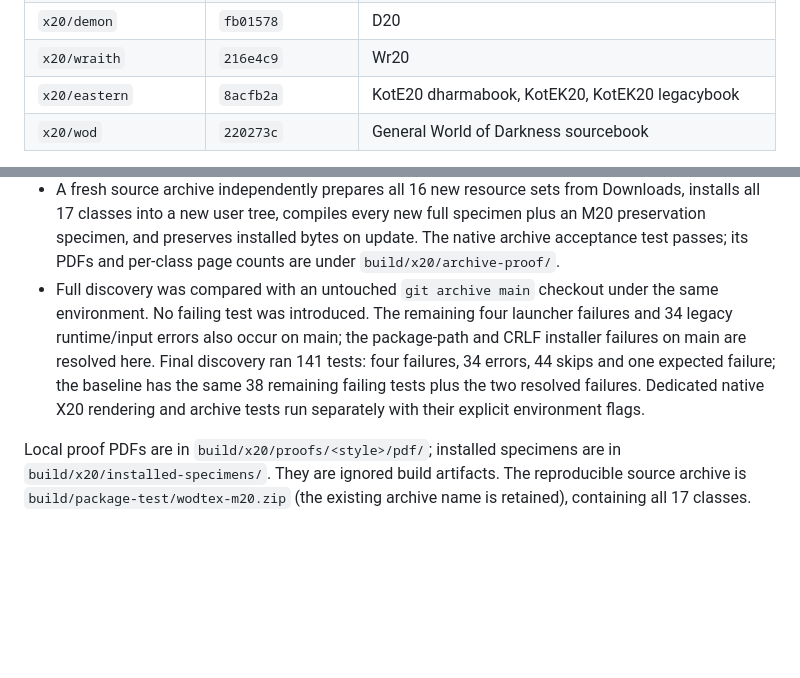
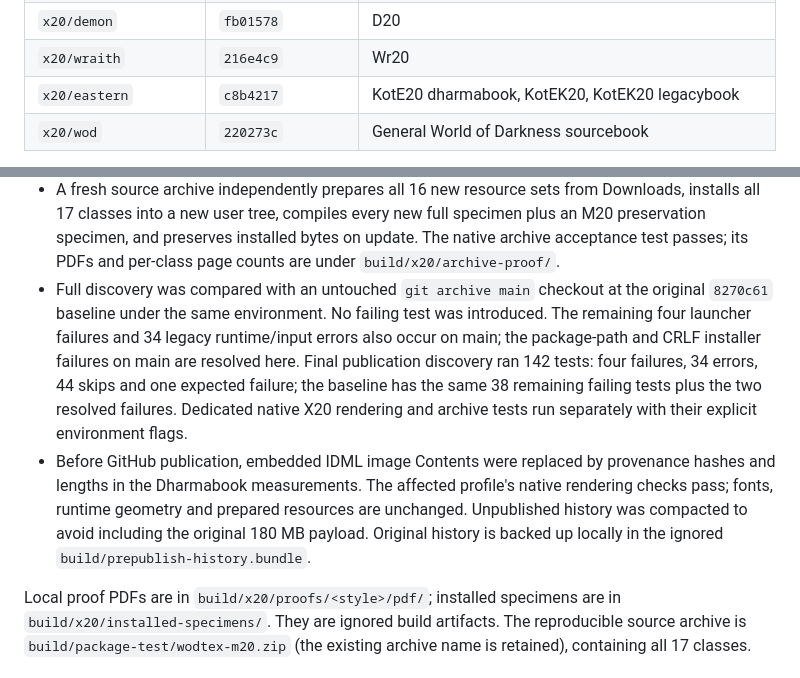
Before and after one commit to charlesmsiegel/wodtex, a Markdown page: docs/profiles/Acceptance.md, 2 parts joined by grey strips. Drawn GitHub-style; blank space fills up the shorter version.

Commit message:
Record publication validation and preserved compact-history commit

```diff
--- a/docs/profiles/Acceptance.md
+++ b/docs/profiles/Acceptance.md
@@ -12,7 +12,7 @@ the user's request. Their verified tips below remain in main's commit history.
 | `x20/changeling` | `7b360f8` | C20, Dark Ages Fae |
 | `x20/demon` | `fb01578` | D20 |
 | `x20/wraith` | `216e4c9` | Wr20 |
-| `x20/eastern` | `8acfb2a` | KotE20 dharmabook, KotEK20, KotEK20 legacybook |
+| `x20/eastern` | `c8b4217` | KotE20 dharmabook, KotEK20, KotEK20 legacybook |
 | `x20/wod` | `220273c` | General World of Darkness sourcebook |
 
 Every family started from `x20/foundation` and includes the final shared fixes.
@@ -51,13 +51,20 @@ Class names are listed in [the examples index](../../examples/profiles/README.md
   bytes on update. The native archive acceptance test passes; its PDFs and
   per-class page counts are under `build/x20/archive-proof/`.
 - Full discovery was compared with an untouched `git archive main` checkout
+  at the original `8270c61` baseline
   under the same environment. No failing test was introduced. The remaining
   four launcher failures and 34 legacy runtime/input errors also occur on main;
   the package-path and CRLF installer failures on main are resolved here.
-  Final discovery ran 141 tests: four failures, 34 errors, 44 skips and one
+  Final publication discovery ran 142 tests: four failures, 34 errors, 44 skips and one
   expected failure; the baseline has the same 38 remaining failing tests plus
   the two resolved failures. Dedicated native X20 rendering and archive tests
   run separately with their explicit environment flags.
+- Before GitHub publication, embedded IDML image Contents were replaced by
+  provenance hashes and lengths in the Dharmabook measurements. The affected
+  profile's native rendering checks pass; fonts, runtime geometry and prepared
+  resources are unchanged. Unpublished history was compacted to avoid including
+  the original 180 MB payload. Original history is backed up locally in the
+  ignored `build/prepublish-history.bundle`.
 
 Local proof PDFs are in `build/x20/proofs/<style>/pdf/`; installed specimens
 are in `build/x20/installed-specimens/`. They are ignored build artifacts.
```
